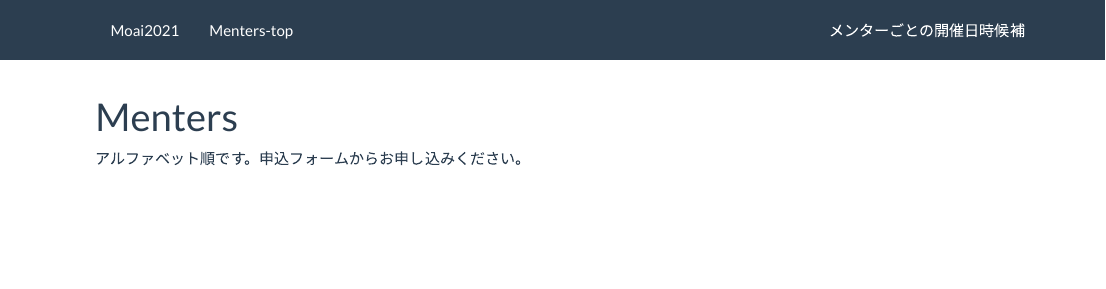
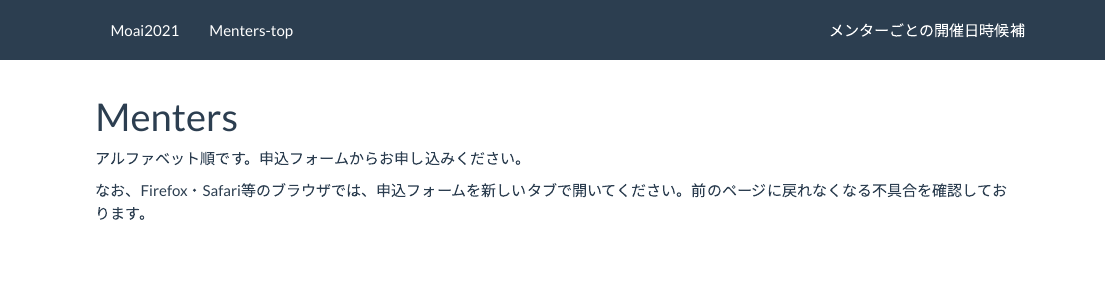
Before and after one commit to Kei-Atsumi/moai_2021, an R Markdown document (index.Rmd): the page in a window 1100 px wide, from its top. Rendered offline with R 4.5, knitr and Pandoc, with nearby package versions; some code elsewhere in the file could not run offline.

Commit message:
注意書き追加

````diff
--- a/index.Rmd
+++ b/index.Rmd
@@ -35,6 +35,9 @@ options(knitr.kable.NA = '') # Hide NAs in kable table
 ```
 
 アルファベット順です。申込フォームからお申し込みください。 <br>
+
+なお、Firefox・Safari等のブラウザでは、申込フォームを新しいタブで開いてください。前のページに戻れなくなる不具合を確認しております。 <br>
+
 <div style="margin-bottom:70px;">
 </div>
 
````
Also changed, not shown: 1 other file.
